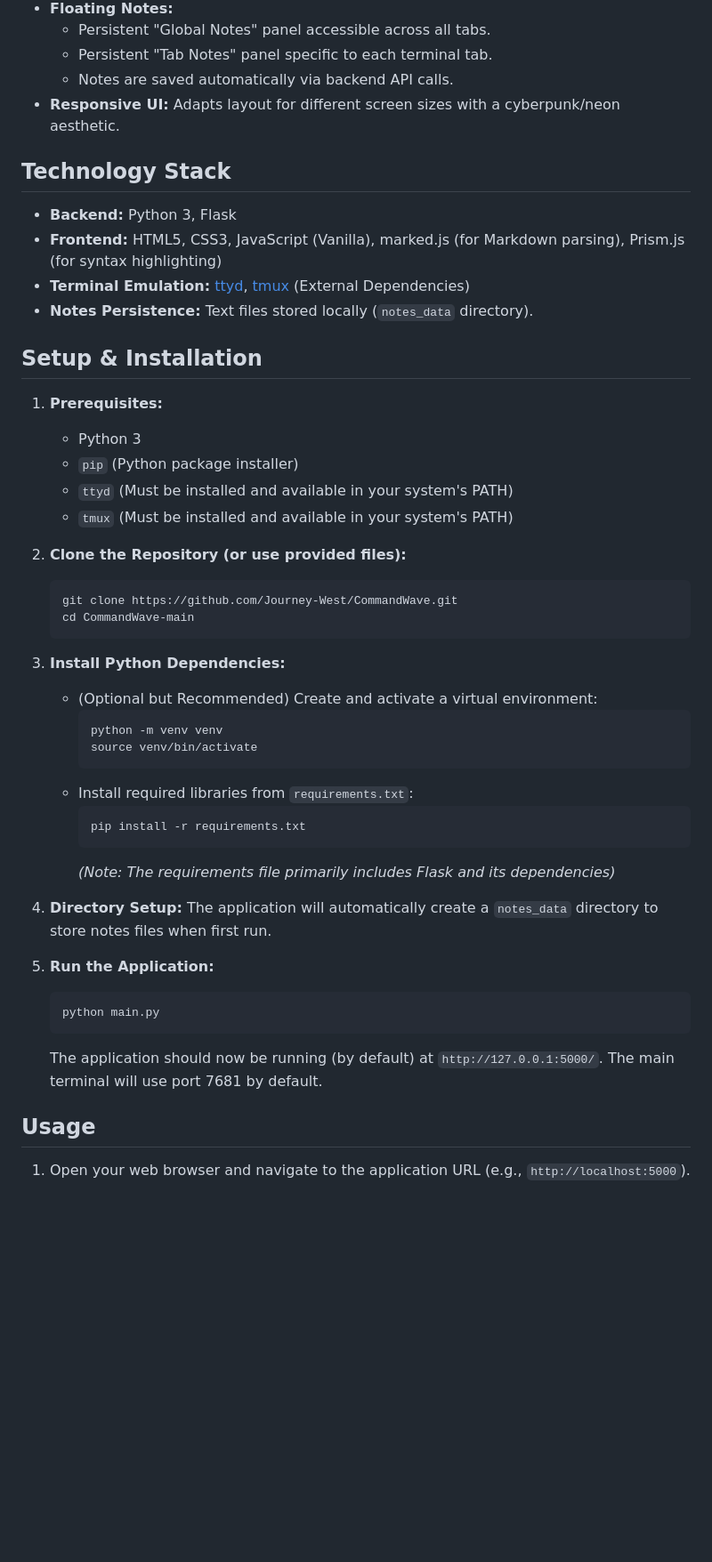
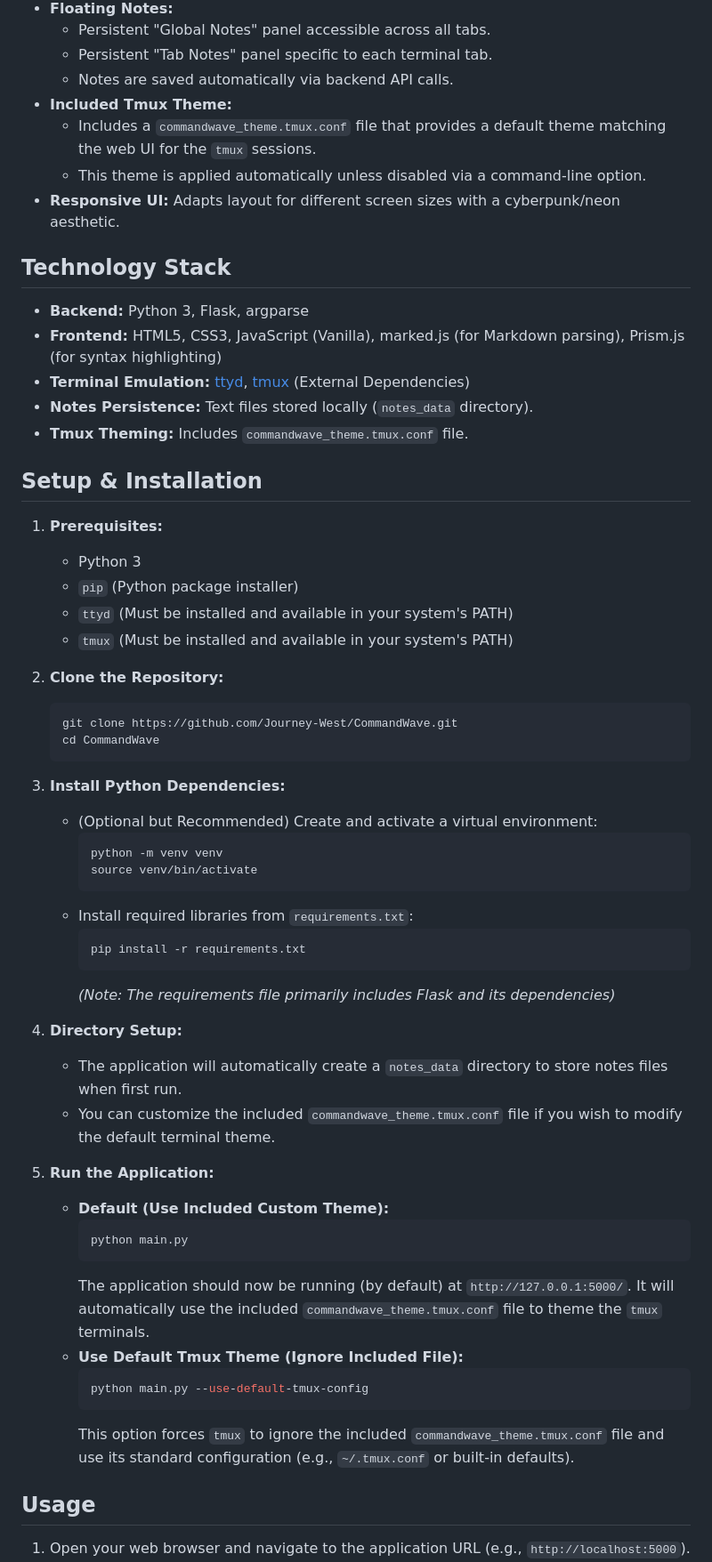
Before and after one commit to MBWest/CommandWave, a Markdown page: README.md, the part around the change printed below. Shown: that part at 89% size. Drawn GitHub-style; blank space fills up the shorter version.

````diff
--- a/README.md
+++ b/README.md
@@ -28,14 +28,18 @@ Command Wave is a web-based interface for managing multiple terminal sessions an
     * Persistent "Global Notes" panel accessible across all tabs.
     * Persistent "Tab Notes" panel specific to each terminal tab.
     * Notes are saved automatically via backend API calls.
+* **Included Tmux Theme:**
+    * Includes a `commandwave_theme.tmux.conf` file that provides a default theme matching the web UI for the `tmux` sessions.
+    * This theme is applied automatically unless disabled via a command-line option.
 * **Responsive UI:** Adapts layout for different screen sizes with a cyberpunk/neon aesthetic.
 
 ## Technology Stack
 
-* **Backend:** Python 3, Flask
+* **Backend:** Python 3, Flask, argparse
 * **Frontend:** HTML5, CSS3, JavaScript (Vanilla), marked.js (for Markdown parsing), Prism.js (for syntax highlighting)
 * **Terminal Emulation:** [ttyd](https://github.com/tsl0922/ttyd), [tmux](https://github.com/tmux/tmux) (External Dependencies)
 * **Notes Persistence:** Text files stored locally (`notes_data` directory).
+* **Tmux Theming:** Includes `commandwave_theme.tmux.conf` file.
 
 ## Setup & Installation
 
@@ -45,10 +49,10 @@ Command Wave is a web-based interface for managing multiple terminal sessions an
     * `ttyd` (Must be installed and available in your system's PATH)
     * `tmux` (Must be installed and available in your system's PATH)
 
-2.  **Clone the Repository (or use provided files):**
+2.  **Clone the Repository:**
     ```bash
     git clone https://github.com/Journey-West/CommandWave.git
-    cd CommandWave-main
+    cd CommandWave
     ```
 
 3.  **Install Python Dependencies:**
@@ -63,13 +67,21 @@ Command Wave is a web-based interface for managing multiple terminal sessions an
         ```
         *(Note: The requirements file primarily includes Flask and its dependencies)*
 
-4.  **Directory Setup:** The application will automatically create a `notes_data` directory to store notes files when first run.
+4.  **Directory Setup:**
+    * The application will automatically create a `notes_data` directory to store notes files when first run.
+    * You can customize the included `commandwave_theme.tmux.conf` file if you wish to modify the default terminal theme.
 
 5.  **Run the Application:**
-    ```bash
-    python main.py
-    ```
-    The application should now be running (by default) at `http://127.0.0.1:5000/`. The main terminal will use port 7681 by default.
+    * **Default (Use Included Custom Theme):**
+        ```bash
+        python main.py
+        ```
+        The application should now be running (by default) at `http://127.0.0.1:5000/`. It will automatically use the included `commandwave_theme.tmux.conf` file to theme the `tmux` terminals.
+    * **Use Default Tmux Theme (Ignore Included File):**
+        ```bash
+        python main.py --use-default-tmux-config
+        ```
+        This option forces `tmux` to ignore the included `commandwave_theme.tmux.conf` file and use its standard configuration (e.g., `~/.tmux.conf` or built-in defaults).
 
 ## Usage
 
````
Also changed, not shown: other parts of README.md (+3 -3 lines).
